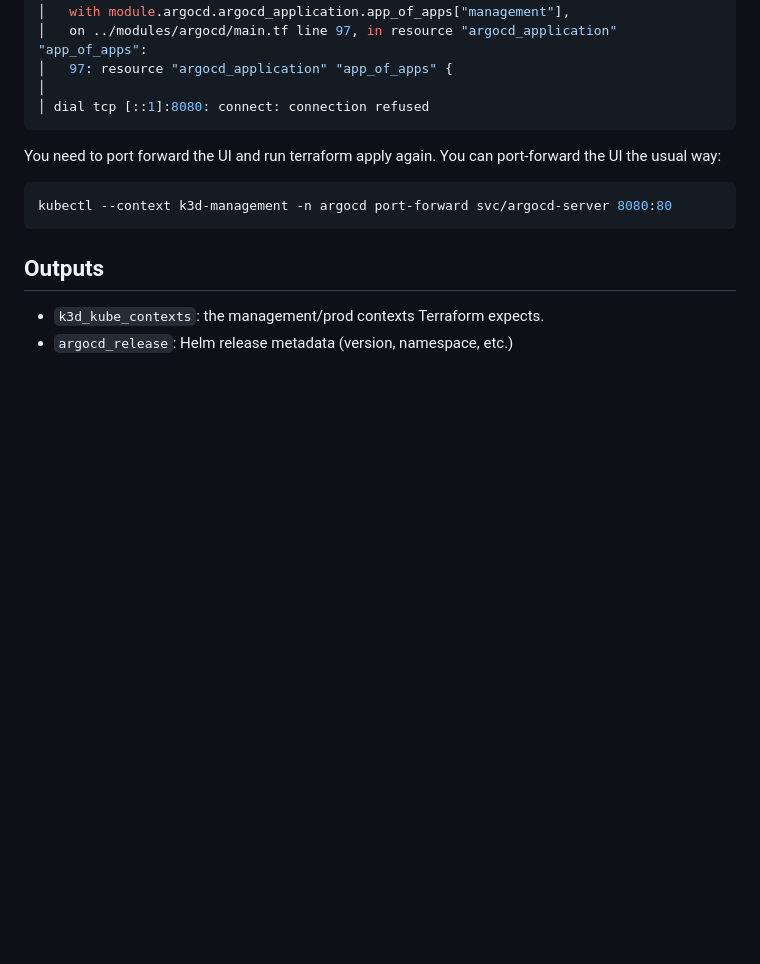
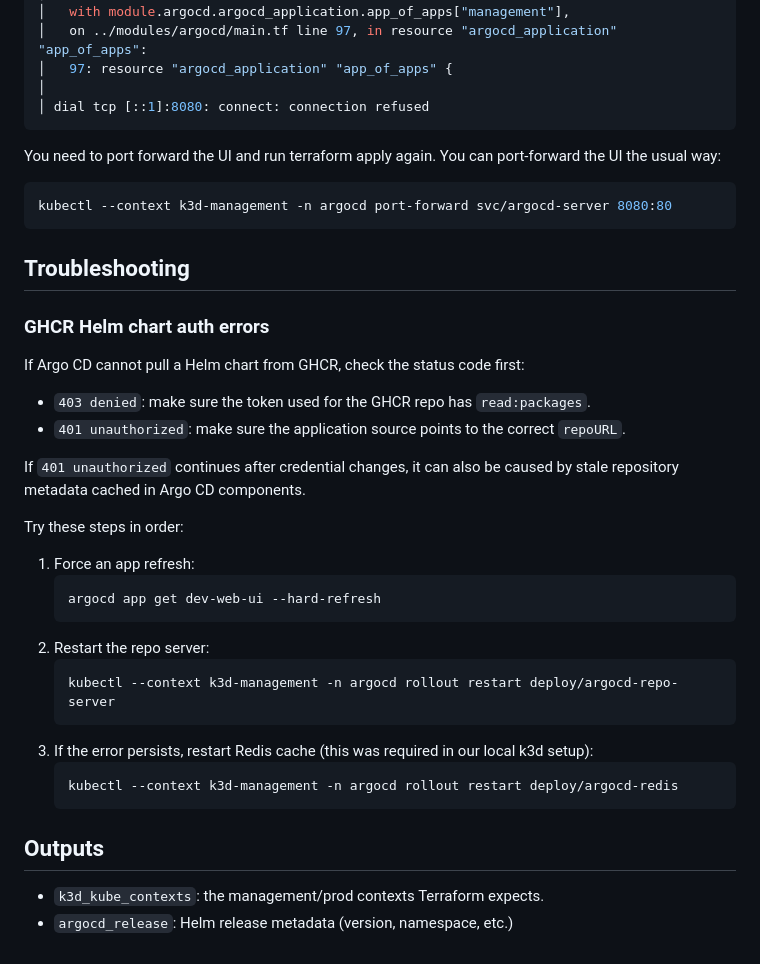
Before and after one commit to KylerLoucks/k8s-workshop-argo-platform, a Markdown page: terraform/k3d/README.md, the part around the change. GitHub-like rendering; blank space fills up the shorter version.

Commit message:
docs: troubleshooting

````diff
--- a/terraform/k3d/README.md
+++ b/terraform/k3d/README.md
@@ -79,6 +79,33 @@ You need to port forward the UI and run terraform apply again. You can port-forw
 kubectl --context k3d-management -n argocd port-forward svc/argocd-server 8080:80
 ```
 
+## Troubleshooting
+
+### GHCR Helm chart auth errors
+
+If Argo CD cannot pull a Helm chart from GHCR, check the status code first:
+
+- `403 denied`: make sure the token used for the GHCR repo has `read:packages`.
+- `401 unauthorized`: make sure the application source points to the correct `repoURL`.
+
+If `401 unauthorized` continues after credential changes, it can also be caused by stale
+repository metadata cached in Argo CD components.
+
+Try these steps in order:
+
+1. Force an app refresh:
+   ```bash
+   argocd app get dev-web-ui --hard-refresh
+   ```
+2. Restart the repo server:
+   ```bash
+   kubectl --context k3d-management -n argocd rollout restart deploy/argocd-repo-server
+   ```
+3. If the error persists, restart Redis cache (this was required in our local k3d setup):
+   ```bash
+   kubectl --context k3d-management -n argocd rollout restart deploy/argocd-redis
+   ```
+
 ## Outputs
 - `k3d_kube_contexts`: the management/prod contexts Terraform expects.
 - `argocd_release`: Helm release metadata (version, namespace, etc.)
````
